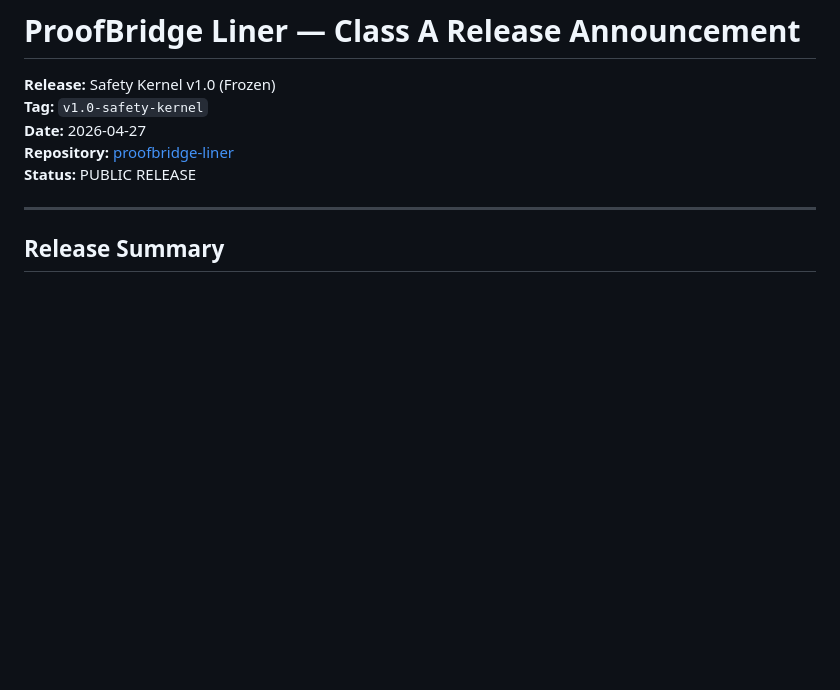
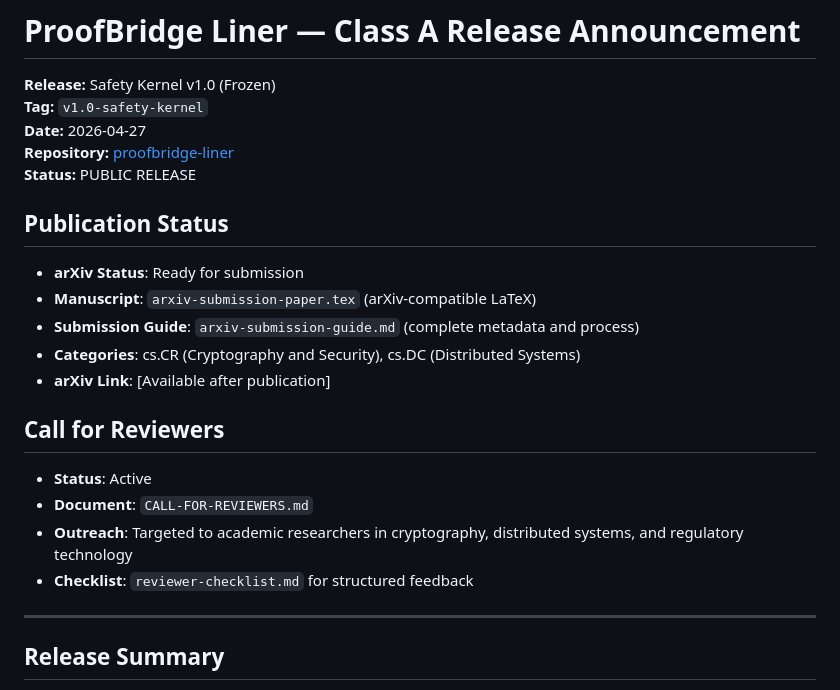
Before and after one commit to divhanimajokweni-ctrl/cautious-journey, a Markdown page: RELEASE.md, the part around the change. Drawn GitHub-style; blank space fills up the shorter version.

```diff
--- a/RELEASE.md
+++ b/RELEASE.md
@@ -5,6 +5,19 @@
 **Date:** 2026-04-27
 **Repository:** [proofbridge-liner](https://github.com/divhanimajokweni-ctrl/proofbridge-liner)
 **Status:** PUBLIC RELEASE
+
+## Publication Status
+- **arXiv Status**: Ready for submission
+- **Manuscript**: `arxiv-submission-paper.tex` (arXiv-compatible LaTeX)
+- **Submission Guide**: `arxiv-submission-guide.md` (complete metadata and process)
+- **Categories**: cs.CR (Cryptography and Security), cs.DC (Distributed Systems)
+- **arXiv Link**: [Available after publication]
+
+## Call for Reviewers
+- **Status**: Active
+- **Document**: `CALL-FOR-REVIEWERS.md`
+- **Outreach**: Targeted to academic researchers in cryptography, distributed systems, and regulatory technology
+- **Checklist**: `reviewer-checklist.md` for structured feedback
 
 ---
 
```
Also changed, not shown: README.md (+4 -1 lines), arxiv-submission-guide.md (added, +190 -0 lines).
